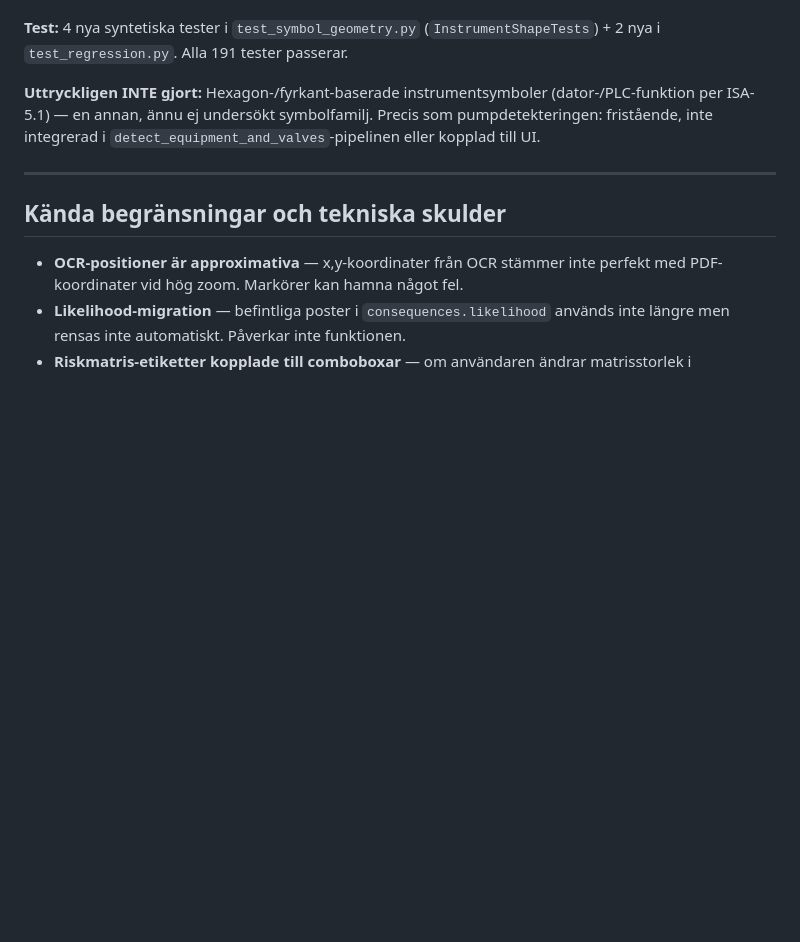
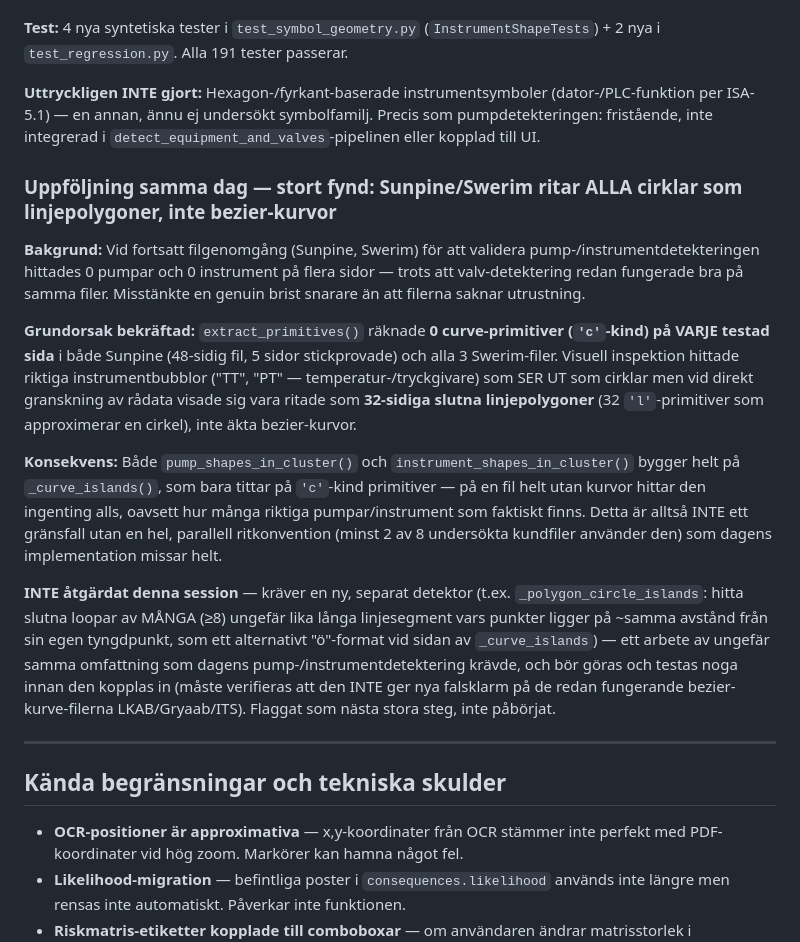
Before and after one commit to AntonGustavsson1/hazop-tool, a Markdown page: hazop/NOTES.md, the part around the change. GitHub-like rendering; blank space fills up the shorter version.

Commit message:
docs: document polygon-circle finding (Sunpine/Swerim draw all circles as line polygons, not bezier curves)

```diff
--- a/hazop/NOTES.md
+++ b/hazop/NOTES.md
@@ -489,6 +489,16 @@ Verifierat: skräptaggarna är borta (t.ex. "Checked" förekommer nu en gång, r
 
 **Uttryckligen INTE gjort:** Hexagon-/fyrkant-baserade instrumentsymboler (dator-/PLC-funktion per ISA-5.1) — en annan, ännu ej undersökt symbolfamilj. Precis som pumpdetekteringen: fristående, inte integrerad i `detect_equipment_and_valves`-pipelinen eller kopplad till UI.
 
+### Uppföljning samma dag — stort fynd: Sunpine/Swerim ritar ALLA cirklar som linjepolygoner, inte bezier-kurvor
+
+**Bakgrund:** Vid fortsatt filgenomgång (Sunpine, Swerim) för att validera pump-/instrumentdetekteringen hittades 0 pumpar och 0 instrument på flera sidor — trots att valv-detektering redan fungerade bra på samma filer. Misstänkte en genuin brist snarare än att filerna saknar utrustning.
+
+**Grundorsak bekräftad:** `extract_primitives()` räknade **0 curve-primitiver (`'c'`-kind) på VARJE testad sida** i både Sunpine (48-sidig fil, 5 sidor stickprovade) och alla 3 Swerim-filer. Visuell inspektion hittade riktiga instrumentbubblor ("TT", "PT" — temperatur-/tryckgivare) som SER UT som cirklar men vid direkt granskning av rådata visade sig vara ritade som **32-sidiga slutna linjepolygoner** (32 `'l'`-primitiver som approximerar en cirkel), inte äkta bezier-kurvor.
+
+**Konsekvens:** Både `pump_shapes_in_cluster()` och `instrument_shapes_in_cluster()` bygger helt på `_curve_islands()`, som bara tittar på `'c'`-kind primitiver — på en fil helt utan kurvor hittar den ingenting alls, oavsett hur många riktiga pumpar/instrument som faktiskt finns. Detta är alltså INTE ett gränsfall utan en hel, parallell ritkonvention (minst 2 av 8 undersökta kundfiler använder den) som dagens implementation missar helt.
+
+**INTE åtgärdat denna session** — kräver en ny, separat detektor (t.ex. `_polygon_circle_islands`: hitta slutna loopar av MÅNGA (≥8) ungefär lika långa linjesegment vars punkter ligger på ~samma avstånd från sin egen tyngdpunkt, som ett alternativt "ö"-format vid sidan av `_curve_islands`) — ett arbete av ungefär samma omfattning som dagens pump-/instrumentdetektering krävde, och bör göras och testas noga innan den kopplas in (måste verifieras att den INTE ger nya falsklarm på de redan fungerande bezier-kurve-filerna LKAB/Gryaab/ITS). Flaggat som nästa stora steg, inte påbörjat.
+
 ---
 
 ## Kända begränsningar och tekniska skulder
```
